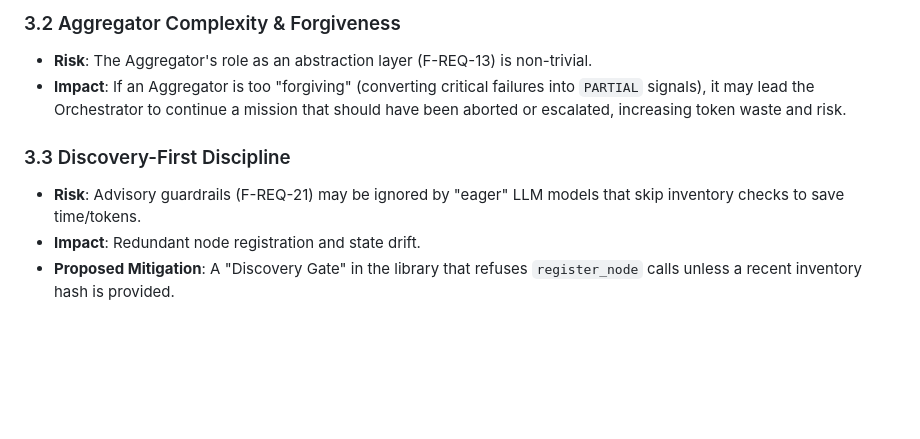
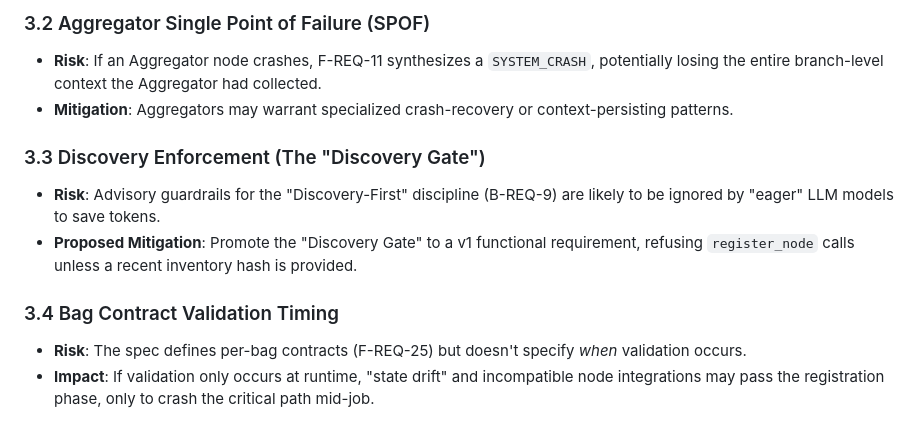
Before and after one commit to aaronjrod/clawgraph, a Markdown page: notes/07_APPENDIX.md, the part around one of its changes. Drawn GitHub-style; blank space fills up the shorter version.

```diff
--- a/notes/07_APPENDIX.md
+++ b/notes/07_APPENDIX.md
@@ -46,9 +51,12 @@ This document serves as a repository for unresolved concerns, edge cases, and st
 
-### 3.2 Aggregator Complexity & Forgiveness
-- **Risk**: The Aggregator's role as an abstraction layer (F-REQ-13) is non-trivial.
-- **Impact**: If an Aggregator is too "forgiving" (converting critical failures into `PARTIAL` signals), it may lead the Orchestrator to continue a mission that should have been aborted or escalated, increasing token waste and risk.
+### 3.2 Aggregator Single Point of Failure (SPOF)
+- **Risk**: If an Aggregator node crashes, F-REQ-11 synthesizes a `SYSTEM_CRASH`, potentially losing the entire branch-level context the Aggregator had collected.
+- **Mitigation**: Aggregators may warrant specialized crash-recovery or context-persisting patterns.
 
-### 3.3 Discovery-First Discipline
-- **Risk**: Advisory guardrails (F-REQ-21) may be ignored by "eager" LLM models that skip inventory checks to save time/tokens.
-- **Impact**: Redundant node registration and state drift.
-- **Proposed Mitigation**: A "Discovery Gate" in the library that refuses `register_node` calls unless a recent inventory hash is provided.
+### 3.3 Discovery Enforcement (The "Discovery Gate")
+- **Risk**: Advisory guardrails for the "Discovery-First" discipline (B-REQ-9) are likely to be ignored by "eager" LLM models to save tokens.
+- **Proposed Mitigation**: Promote the "Discovery Gate" to a v1 functional requirement, refusing `register_node` calls unless a recent inventory hash is provided.
+
+### 3.4 Bag Contract Validation Timing
+- **Risk**: The spec defines per-bag contracts (F-REQ-25) but doesn't specify *when* validation occurs.
+- **Impact**: If validation only occurs at runtime, "state drift" and incompatible node integrations may pass the registration phase, only to crash the critical path mid-job.
```
Also changed, not shown: other parts of notes/07_APPENDIX.md (+30 -25 lines).
